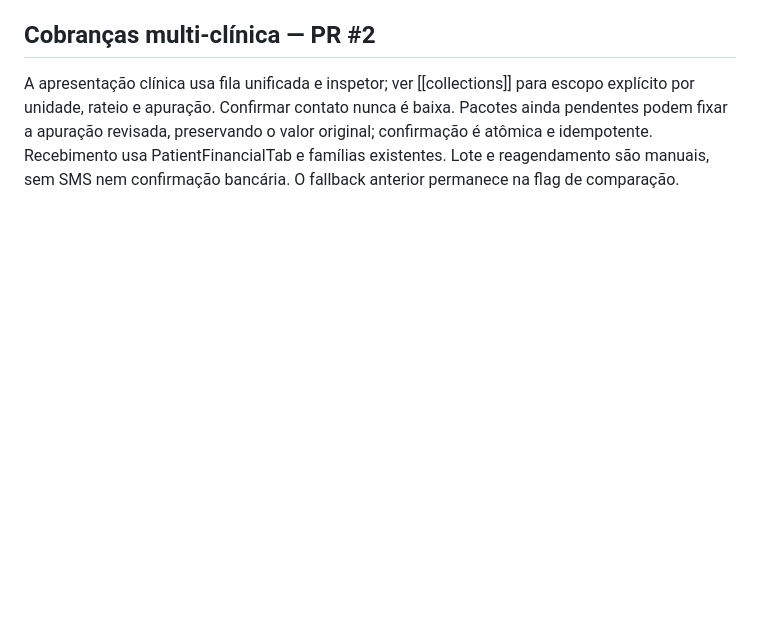
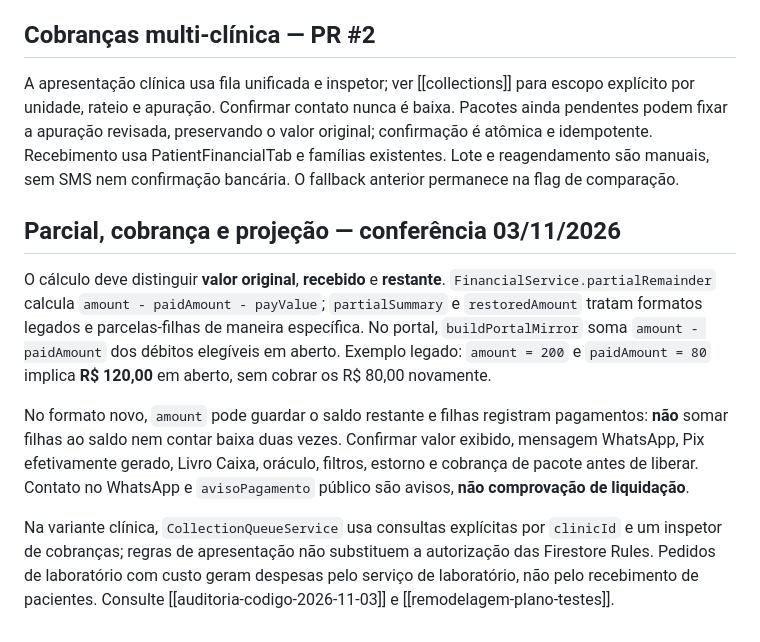
Before and after one commit to gabrielabrahaodev/NexoSaude, a Markdown page: obsidian/modules/financial.md, the part around the change. Rendered like a GitHub page; blank space fills up the shorter version.

Commit message:
docs(obsidian): reconciliar modules/financial.md com codigo em branch clinica

```diff
--- a/obsidian/modules/financial.md
+++ b/obsidian/modules/financial.md
@@ -58,3 +58,11 @@ Pedidos são criados somente nos kanbans geral e individual, nunca no recebiment
 ## Cobranças multi-clínica — PR #2
 
 A apresentação clínica usa fila unificada e inspetor; ver [[collections]] para escopo explícito por unidade, rateio e apuração. Confirmar contato nunca é baixa. Pacotes ainda pendentes podem fixar a apuração revisada, preservando o valor original; confirmação é atômica e idempotente. Recebimento usa PatientFinancialTab e famílias existentes. Lote e reagendamento são manuais, sem SMS nem confirmação bancária. O fallback anterior permanece na flag de comparação.
+
+## Parcial, cobrança e projeção — conferência 03/11/2026
+
+O cálculo deve distinguir **valor original**, **recebido** e **restante**. `FinancialService.partialRemainder` calcula `amount - paidAmount - payValue`; `partialSummary` e `restoredAmount` tratam formatos legados e parcelas-filhas de maneira específica. No portal, `buildPortalMirror` soma `amount - paidAmount` dos débitos elegíveis em aberto. Exemplo legado: `amount = 200` e `paidAmount = 80` implica **R$ 120,00** em aberto, sem cobrar os R$ 80,00 novamente.
+
+No formato novo, `amount` pode guardar o saldo restante e filhas registram pagamentos: **não** somar filhas ao saldo nem contar baixa duas vezes. Confirmar valor exibido, mensagem WhatsApp, Pix efetivamente gerado, Livro Caixa, oráculo, filtros, estorno e cobrança de pacote antes de liberar. Contato no WhatsApp e `avisoPagamento` público são avisos, **não comprovação de liquidação**.
+
+Na variante clínica, `CollectionQueueService` usa consultas explícitas por `clinicId` e um inspetor de cobranças; regras de apresentação não substituem a autorização das Firestore Rules. Pedidos de laboratório com custo geram despesas pelo serviço de laboratório, não pelo recebimento de pacientes. Consulte [[auditoria-codigo-2026-11-03]] e [[remodelagem-plano-testes]].
```
